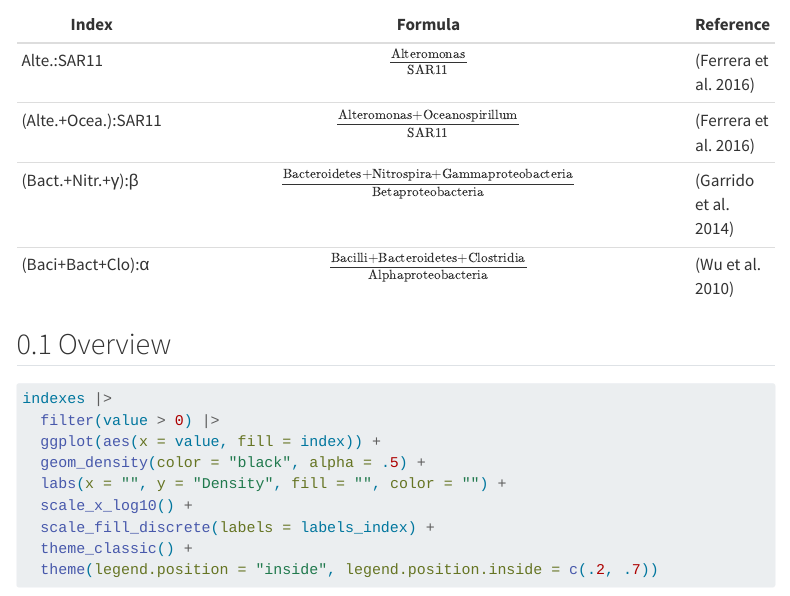
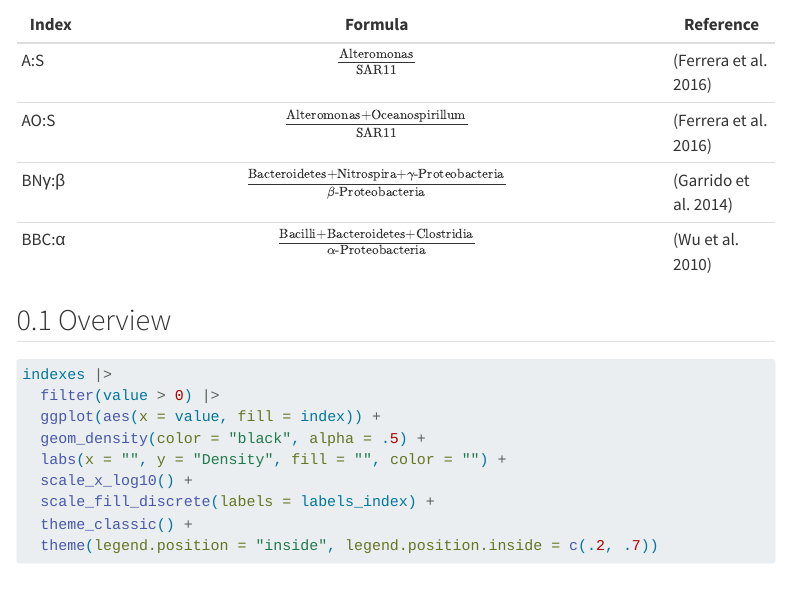
Before and after one commit to vgoliga/canteras-microbiome, a Quarto document (observations/asv/bacterial-indexes.qmd): the page in a window 1100 px wide, from 890 px down. Rendered offline with R 4.5, knitr and Pandoc in place of Quarto, with nearby package versions; some code elsewhere in the file could not run offline; menus at the side of the page are left out; long lines of code are wrapped.

Commit message:
Updated Bacterial Index reference table

````diff
--- a/_common.R
+++ b/_common.R
@@ -78,8 +78,8 @@ labels_celltype <-
 labels_index <-
   c(
     "ag"     = "α:γ",
-    "as"     = "Alte.:SAR11",
-    "aos"    = "(Alte.+Ocea.):SAR11",
-    "bngb"   = "(Bact.+Nitr.+γ):β",
-    "bbca"   = "(Baci.+Bact.+Clo.):α"
+    "as"     = "A:S",
+    "aos"    = "AO:S",
+    "bngb"   = "BNγ:β",
+    "bbca"   = "BBC:α"
   )
--- a/observations/asv/bacterial-indexes.qmd
+++ b/observations/asv/bacterial-indexes.qmd
@@ -41,12 +41,12 @@ indexes <-
   pivot_longer(starts_with("index"), names_to = "index", names_prefix = "index_")
 ```
 
-| Index                | Formula                                                                                                | Reference      |
-|----------------------|:------------------------------------------------------------------------------------------------------:|----------------|
-| Alte.:SAR11          | $\frac{\text{Alteromonas}}{\text{SAR11}}$                                                              | [@ferrera2016] |
-| (Alte.+Ocea.):SAR11  | $\frac{\text{Alteromonas}+\text{Oceanospirillum}}{\text{SAR11}}$                                       | [@ferrera2016] |
-| (Bact.+Nitr.+γ):β    | $\frac{\text{Bacteroidetes}+\text{Nitrospira}+\text{Gammaproteobacteria}}{\text{Betaproteobacteria}}$  | [@garrido2014] |
-| (Baci+Bact+Clo):α    |  $\frac{\text{Bacilli}+\text{Bacteroidetes}+\text{Clostridia}}{\text{Alphaproteobacteria}}$            |  [@wu2010]     |
+| Index    | Formula                                                                            | Reference      |
+|----------|:----------------------------------------------------------------------------------:|----------------|
+| A:S      | $\frac{\text{Alteromonas}}{\text{SAR11}}$                                          | [@ferrera2016] |
+| AO:S     | $\frac{\text{Alteromonas+Oceanospirillum}}{\text{SAR11}}$                          | [@ferrera2016] |
+| BNγ:β    | $\frac{\text{Bacteroidetes+Nitrospira+γ-Proteobacteria}}{\text{β-Proteobacteria}}$ | [@garrido2014] |
+| BBC:α    |  $\frac{\text{Bacilli+Bacteroidetes+Clostridia}}{\text{α-Proteobacteria}}$         | [@wu2010]      |
 
 ## Overview
 
````
